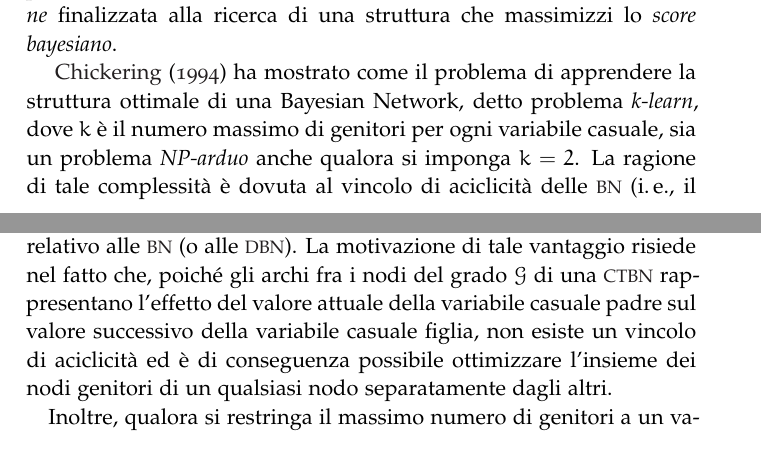
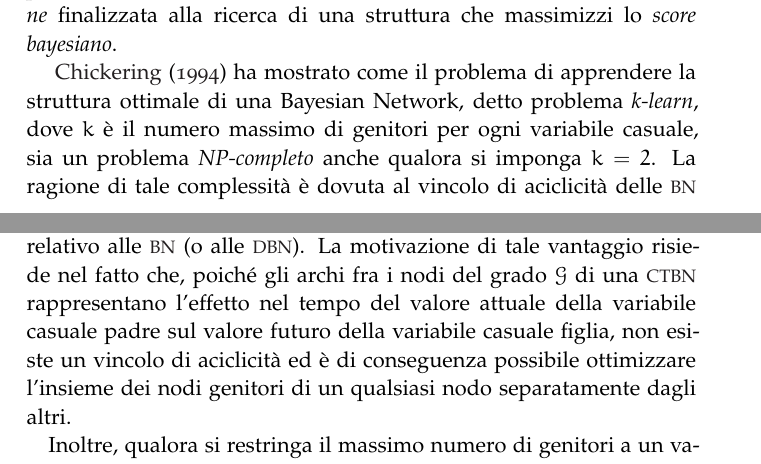
Before and after one commit to leodido/m.sc-thesis, a LaTeX thesis (arsclassica.tex, which reads chapters/3.tex): two parts of pages 46 and 47 of 94, joined at a grey line, cut so that both start at the same text. The pictures show the PDF file arsclassica.pdf that the author committed with the source.

Commit message:
Fixes #117.

```diff
--- a/chapters/3.tex
+++ b/chapters/3.tex
@@ -109,5 +109,5 @@ In questa sezione si affronta il secondo passo del processo di apprendimento str
 
-Come già accennato ed intuibile dalla composizione dello score bayesiano (si veda la funzione $famscore_{\conceptsym{B}}$, \autoref{eq:bayesian-score}), la ricerca della \keyword{struttura} ottimale di un modello \acl{CTBN} (\acs{CTBN}) è invece notevolmente più semplice rispetto a quello relativo alle \acs{BN} (o alle \acs{DBN}). La motivazione di tale vantaggio risiede nel fatto che, poiché gli archi fra i nodi del grado $\conceptsym{G}$ di una \acs{CTBN} rappresentano l'effetto del valore attuale della variabile casuale padre sul valore successivo della variabile casuale figlia, non esiste un vincolo di \keyword{aciclicità} ed è di conseguenza possibile ottimizzare l'insieme dei nodi genitori di un qualsiasi nodo separatamente dagli altri.
+Come già accennato ed intuibile dalla composizione dello score bayesiano (si veda la funzione $famscore_{\conceptsym{B}}$, \autoref{eq:bayesian-score}), la ricerca della \keyword{struttura} ottimale di un modello \acl{CTBN} (\acs{CTBN}) è invece notevolmente più semplice rispetto a quello relativo alle \acs{BN} (o alle \acs{DBN}). La motivazione di tale vantaggio risiede nel fatto che, poiché gli archi fra i nodi del grado $\conceptsym{G}$ di una \acs{CTBN} rappresentano l'effetto nel tempo del valore attuale della variabile casuale padre sul valore futuro della variabile casuale figlia, non esiste un vincolo di \keyword{aciclicità} ed è di conseguenza possibile ottimizzare l'insieme dei nodi genitori di un qualsiasi nodo separatamente dagli altri.
 
 Inoltre, qualora si restringa il massimo numero di genitori a un valore $k$, per ogni variabile casuale $\setel{X}_i$ di una \acs{CTBN}, con $i=1,\,\dotsc\,,N$, si può semplicemente enumerare ogni suo possibile insieme di nodi genitori $Pa(\setel{X}_i)$ tale che $\arrowvert Pa(\setel{X}_i) \arrowvert \leq k$ e calcolarne il rispettivo \keyword{punteggio} $famscore_{\conceptsym{B}}(\setel{X}_i\,,Pa(\setel{X}_i):\conceptsym{D})$. Infine scegliere come insieme dei nodi genitori di $\setel{X}_i$ quello con \keyword{punteggio} massimo.
 
```
Also changed, not shown: arsclassica.pdf, chapters/3.tex (2 more changed lines).
